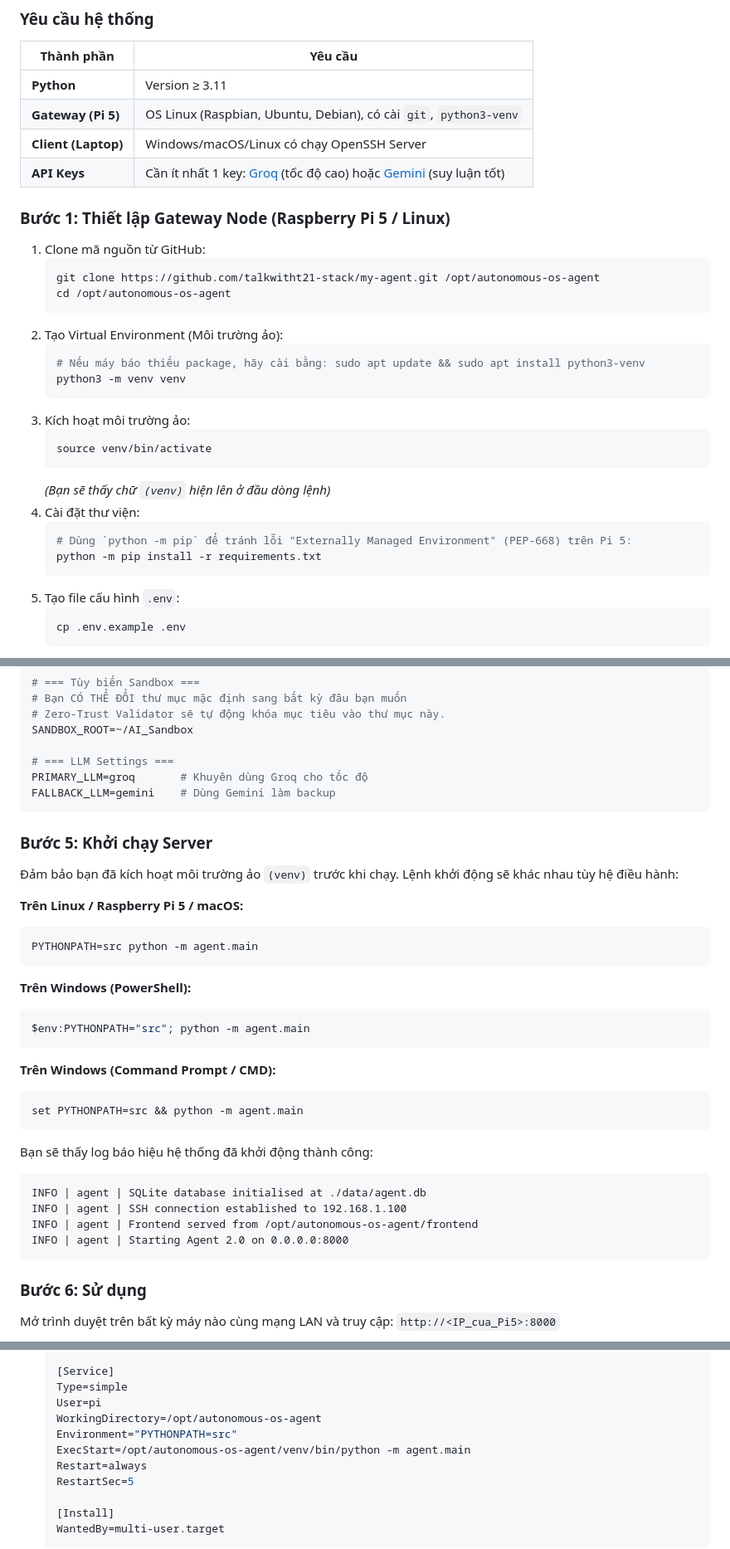
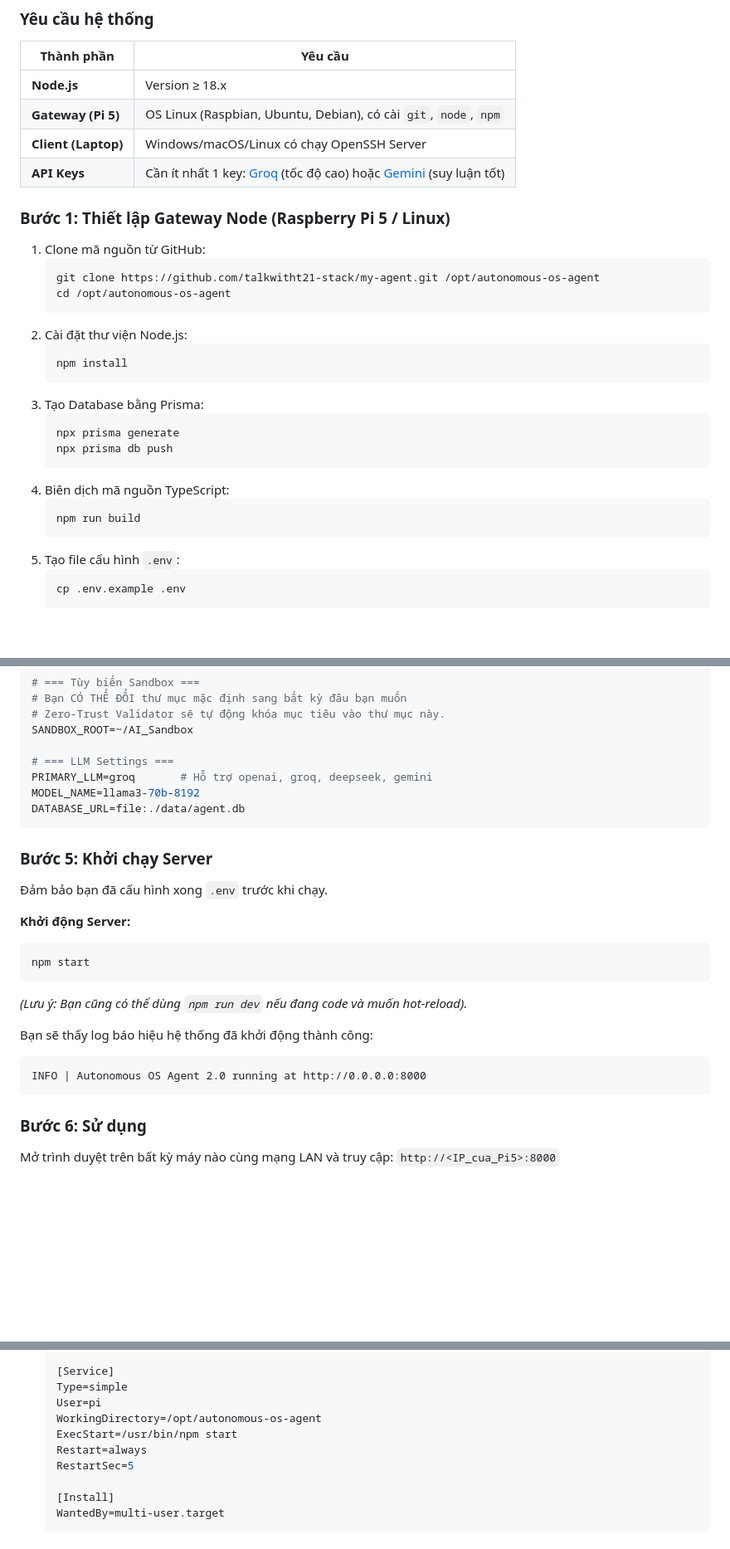
Before and after one commit to talkwitht21-stack/my-agent, a Markdown page: README.md, 3 parts joined by grey strips. Shown at 83% size. Drawn GitHub-style; blank space fills up the shorter version.

Commit message:
docs: update README for Node.js architecture

````diff
--- a/README.md
+++ b/README.md
@@ -67,8 +67,8 @@ Hệ thống được chia làm 3 cụm (nodes) độc lập để đảm bảo
 
 | Thành phần | Yêu cầu |
 |------------|----------|
-| **Python** | Version ≥ 3.11 |
-| **Gateway (Pi 5)** | OS Linux (Raspbian, Ubuntu, Debian), có cài `git`, `python3-venv` |
+| **Node.js** | Version ≥ 18.x |
+| **Gateway (Pi 5)** | OS Linux (Raspbian, Ubuntu, Debian), có cài `git`, `node`, `npm` |
 | **Client (Laptop)** | Windows/macOS/Linux có chạy OpenSSH Server |
 | **API Keys** | Cần ít nhất 1 key: [Groq](https://console.groq.com/keys) (tốc độ cao) hoặc [Gemini](https://aistudio.google.com/app/apikey) (suy luận tốt) |
 
@@ -79,20 +79,18 @@ Hệ thống được chia làm 3 cụm (nodes) độc lập để đảm bảo
    git clone https://github.com/talkwitht21-stack/my-agent.git /opt/autonomous-os-agent
    cd /opt/autonomous-os-agent
    ```
-2. Tạo Virtual Environment (Môi trường ảo):
+2. Cài đặt thư viện Node.js:
    ```bash
-   # Nếu máy báo thiếu package, hãy cài bằng: sudo apt update && sudo apt install python3-venv
-   python3 -m venv venv
+   npm install
    ```
-3. Kích hoạt môi trường ảo:
+3. Tạo Database bằng Prisma:
    ```bash
-   source venv/bin/activate
+   npx prisma generate
+   npx prisma db push
    ```
-   *(Bạn sẽ thấy chữ `(venv)` hiện lên ở đầu dòng lệnh)*
-4. Cài đặt thư viện:
+4. Biên dịch mã nguồn TypeScript:
    ```bash
-   # Dùng `python -m pip` để tránh lỗi "Externally Managed Environment" (PEP-668) trên Pi 5:
-   python -m pip install -r requirements.txt
+   npm run build
    ```
 5. Tạo file cấu hình `.env`:
    ```bash
@@ -148,35 +146,25 @@ SSH_KEY_PATH=~/.ssh/id_ed25519
 SANDBOX_ROOT=~/AI_Sandbox
 
 # === LLM Settings ===
-PRIMARY_LLM=groq       # Khuyên dùng Groq cho tốc độ
-FALLBACK_LLM=gemini    # Dùng Gemini làm backup
+PRIMARY_LLM=groq       # Hỗ trợ openai, groq, deepseek, gemini
+MODEL_NAME=llama3-70b-8192
+DATABASE_URL=file:./data/agent.db
 ```
 
 ### Bước 5: Khởi chạy Server
 
-Đảm bảo bạn đã kích hoạt môi trường ảo `(venv)` trước khi chạy. Lệnh khởi động sẽ khác nhau tùy hệ điều hành:
+Đảm bảo bạn đã cấu hình xong `.env` trước khi chạy.
 
-**Trên Linux / Raspberry Pi 5 / macOS:**
+**Khởi động Server:**
 ```bash
-PYTHONPATH=src python -m agent.main
+npm start
 ```
 
-**Trên Windows (PowerShell):**
-```powershell
-$env:PYTHONPATH="src"; python -m agent.main
-```
-
-**Trên Windows (Command Prompt / CMD):**
-```cmd
-set PYTHONPATH=src && python -m agent.main
-```
+*(Lưu ý: Bạn cũng có thể dùng `npm run dev` nếu đang code và muốn hot-reload).*
 
 Bạn sẽ thấy log báo hiệu hệ thống đã khởi động thành công:
 ```text
-INFO | agent | SQLite database initialised at ./data/agent.db
-INFO | agent | SSH connection established to 192.168.1.100
-INFO | agent | Frontend served from /opt/autonomous-os-agent/frontend
-INFO | agent | Starting Agent 2.0 on 0.0.0.0:8000
+INFO | Autonomous OS Agent 2.0 running at http://0.0.0.0:8000
 ```
 
 ### Bước 6: Sử dụng
@@ -323,8 +305,7 @@ Flow của WebSocket HITL:
    Type=simple
    User=pi
    WorkingDirectory=/opt/autonomous-os-agent
-   Environment="PYTHONPATH=src"
-   ExecStart=/opt/autonomous-os-agent/venv/bin/python -m agent.main
+   ExecStart=/usr/bin/npm start
    Restart=always
    RestartSec=5
 
````
Also changed, not shown: other parts of README.md (+9 -15 lines).
